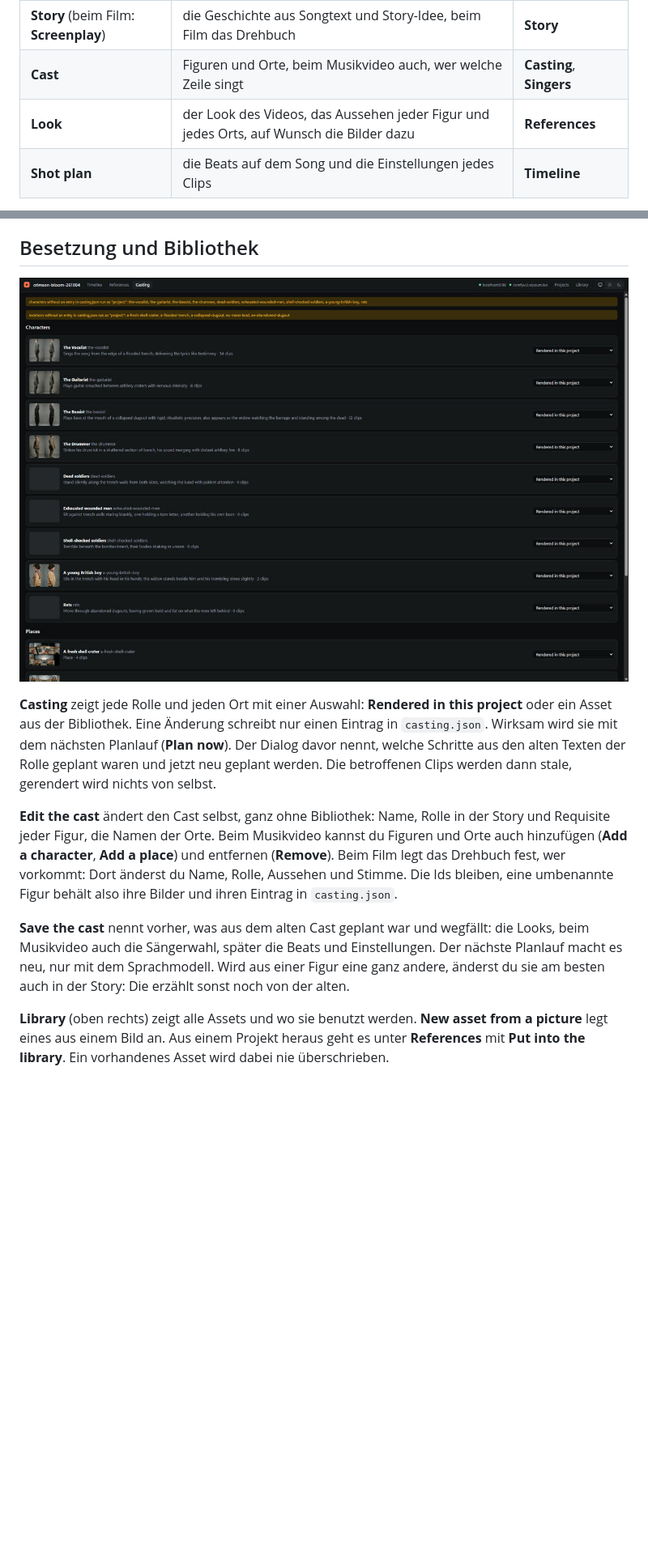
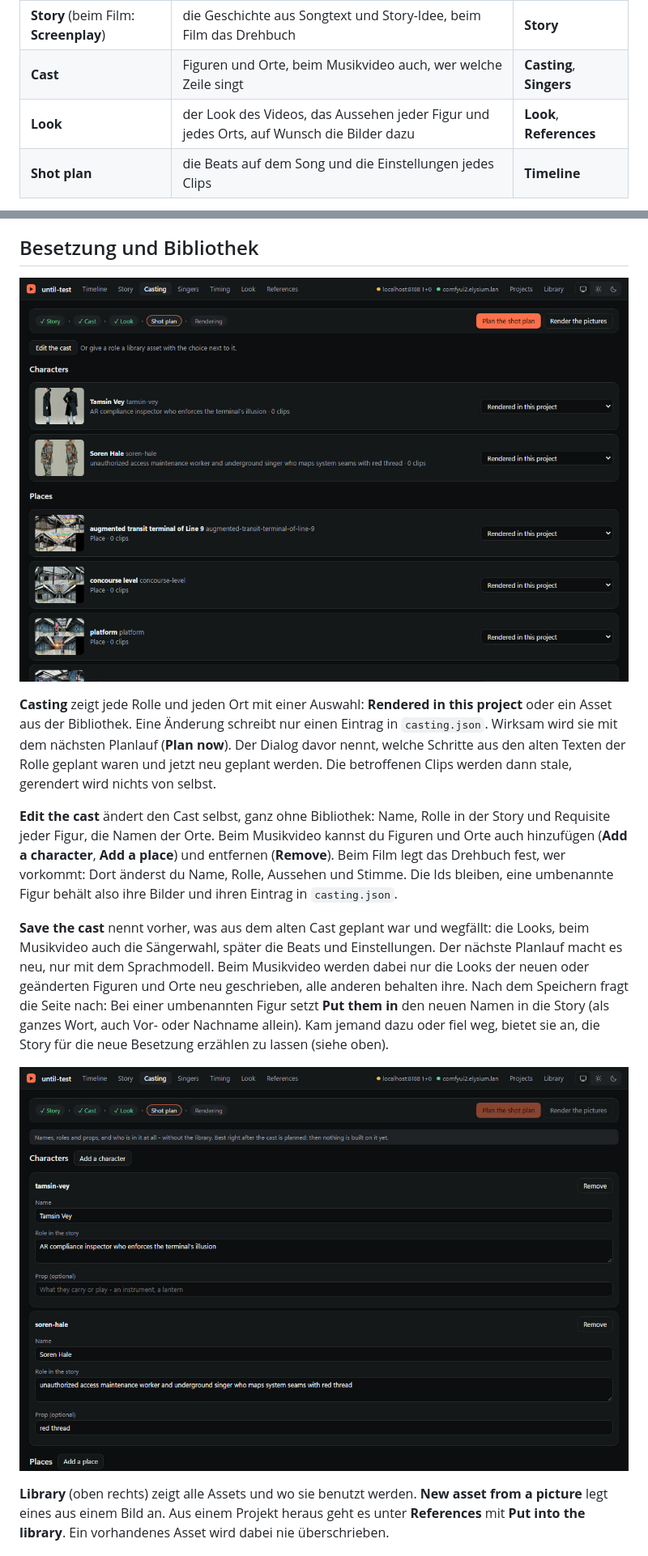
Before and after one commit to H256/feverslop-ts, a Markdown page: docs/workspace-guide.md, 2 parts joined by grey strips. Shown at 81% size. Rendered like a GitHub page; pictures changed too: docs/images/workspace/cast-edit.jpg (added), docs/images/workspace/casting.jpg; blank space fills up the shorter version.

```diff
--- a/docs/workspace-guide.md
+++ b/docs/workspace-guide.md
@@ -43,7 +43,7 @@ Ein neues Projekt planst du am besten so, wie ein Film entsteht: erst das Buch,
 |---|---|---|
 | **Story** (beim Film: **Screenplay**) | die Geschichte aus Songtext und Story-Idee, beim Film das Drehbuch | **Story** |
 | **Cast** | Figuren und Orte, beim Musikvideo auch, wer welche Zeile singt | **Casting**, **Singers** |
-| **Look** | der Look des Videos, das Aussehen jeder Figur und jedes Orts, auf Wunsch die Bilder dazu | **References** |
+| **Look** | der Look des Videos, das Aussehen jeder Figur und jedes Orts, auf Wunsch die Bilder dazu | **Look**, **References** |
 | **Shot plan** | die Beats auf dem Song und die Einstellungen jedes Clips | **Timeline** |
 
 Oben auf **Story** und **Casting**, und auf der Timeline eines Projekts ohne Clips, steht eine Leiste mit den Stufen. Erledigte Stufen sind abgehakt. Der Knopf rechts plant die nächste Stufe und hält dann an, zum Beispiel **Plan the cast**. **Plan everything** plant ohne Halt bis zu den Einstellungen. Das alles macht nur das Sprachmodell, gerendert wird nichts. Im Terminal geht dasselbe mit `--until=story`, `--until=cast` oder `--until=look`.
@@ -137,7 +145,9 @@ Bei einem gepinnten Bild sind die Render-Knöpfe gesperrt. Clips, die das Bild b
 
 **Edit the cast** ändert den Cast selbst, ganz ohne Bibliothek: Name, Rolle in der Story und Requisite jeder Figur, die Namen der Orte. Beim Musikvideo kannst du Figuren und Orte auch hinzufügen (**Add a character**, **Add a place**) und entfernen (**Remove**). Beim Film legt das Drehbuch fest, wer vorkommt: Dort änderst du Name, Rolle, Aussehen und Stimme. Die Ids bleiben, eine umbenannte Figur behält also ihre Bilder und ihren Eintrag in `casting.json`.
 
-**Save the cast** nennt vorher, was aus dem alten Cast geplant war und wegfällt: die Looks, beim Musikvideo auch die Sängerwahl, später die Beats und Einstellungen. Der nächste Planlauf macht es neu, nur mit dem Sprachmodell. Wird aus einer Figur eine ganz andere, änderst du sie am besten auch in der Story: Die erzählt sonst noch von der alten.
+**Save the cast** nennt vorher, was aus dem alten Cast geplant war und wegfällt: die Looks, beim Musikvideo auch die Sängerwahl, später die Beats und Einstellungen. Der nächste Planlauf macht es neu, nur mit dem Sprachmodell. Beim Musikvideo werden dabei nur die Looks der neuen oder geänderten Figuren und Orte neu geschrieben, alle anderen behalten ihre. Nach dem Speichern fragt die Seite nach: Bei einer umbenannten Figur setzt **Put them in** den neuen Namen in die Story (als ganzes Wort, auch Vor- oder Nachname allein). Kam jemand dazu oder fiel weg, bietet sie an, die Story für die neue Besetzung erzählen zu lassen (siehe oben).
+
+![Edit the cast: je Figur Name, Rolle und Requisite](images/workspace/cast-edit.jpg)
 
 **Library** (oben rechts) zeigt alle Assets und wo sie benutzt werden. **New asset from a picture** legt eines aus einem Bild an. Aus einem Projekt heraus geht es unter **References** mit **Put into the library**. Ein vorhandenes Asset wird dabei nie überschrieben.
 
```
Also changed, not shown: other parts of docs/workspace-guide.md (+8 -0 lines), README.md (+4 -2 lines), docs/images/workspace/look.jpg (added), docs/images/workspace/story.jpg (added), 10 other files.
